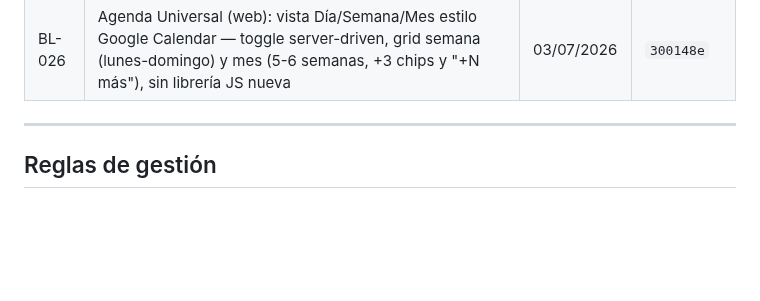
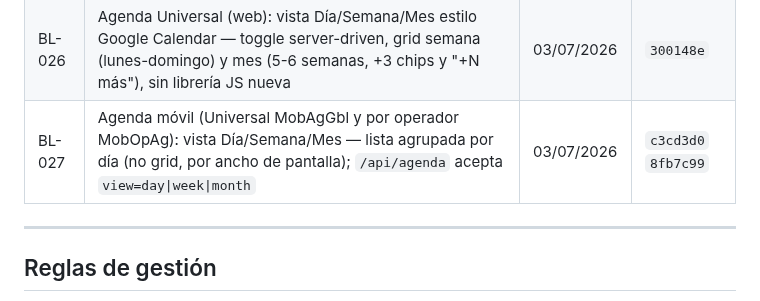
Before and after one commit to xqtor4u/estetican-backups, a Markdown page: docs/tecnico/BACKLOG.md, the part around the change. Drawn GitHub-style; blank space fills up the shorter version.

Commit message:
docs: cierre de sesión — BL-027 (Día/Semana/Mes móvil)
Co-Authored-By: Claude Sonnet 5 <noreply@anthropic.com>
Claude-Session: https://claude.ai/code/session_01FgEPZCPKvBVSG9Fwjp5VpM

```diff
--- a/docs/tecnico/BACKLOG.md
+++ b/docs/tecnico/BACKLOG.md
@@ -79,6 +79,7 @@
 | BL-025 | Programar servicio (AgSpaCre, web y móvil): redondeo de hora a 5 min, fix de hora manual, horario operativo configurable, operador obligatorio + validación de traslape por operador | 02/07/2026 | `9161146` `3888b3c` |
 | — | App móvil: fix `loadOccupied` no expandía slots ocupados por `duration_minutes` — permitía doble-agendar al mismo operador (ver NT-018) | 03/07/2026 | `71eae72` |
 | BL-026 | Agenda Universal (web): vista Día/Semana/Mes estilo Google Calendar — toggle server-driven, grid semana (lunes-domingo) y mes (5-6 semanas, +3 chips y "+N más"), sin librería JS nueva | 03/07/2026 | `300148e` |
+| BL-027 | Agenda móvil (Universal MobAgGbl y por operador MobOpAg): vista Día/Semana/Mes — lista agrupada por día (no grid, por ancho de pantalla); `/api/agenda` acepta `view=day\|week\|month` | 03/07/2026 | `c3cd3d0` `8fb7c99` |
 
 ---
 
```
Also changed, not shown: BITACORA.md (+39 -0 lines).
